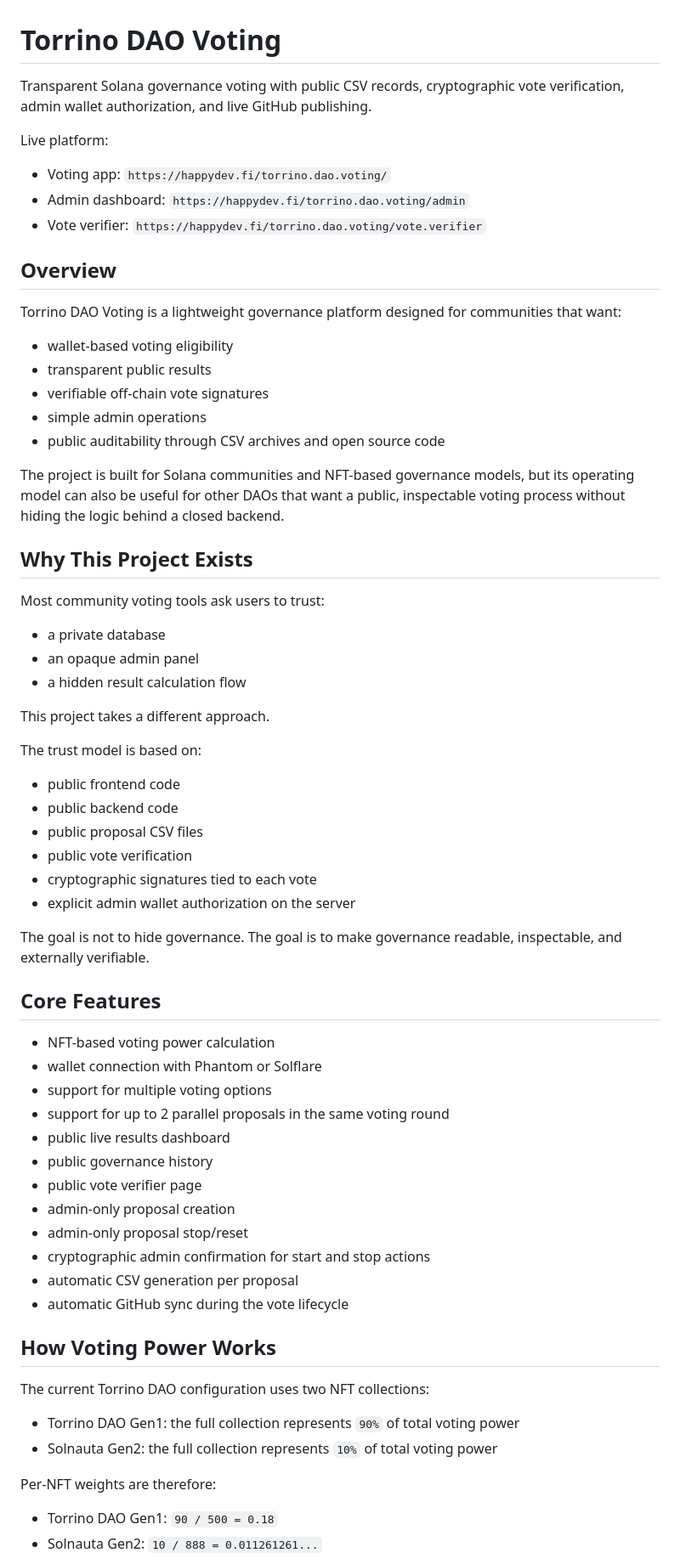
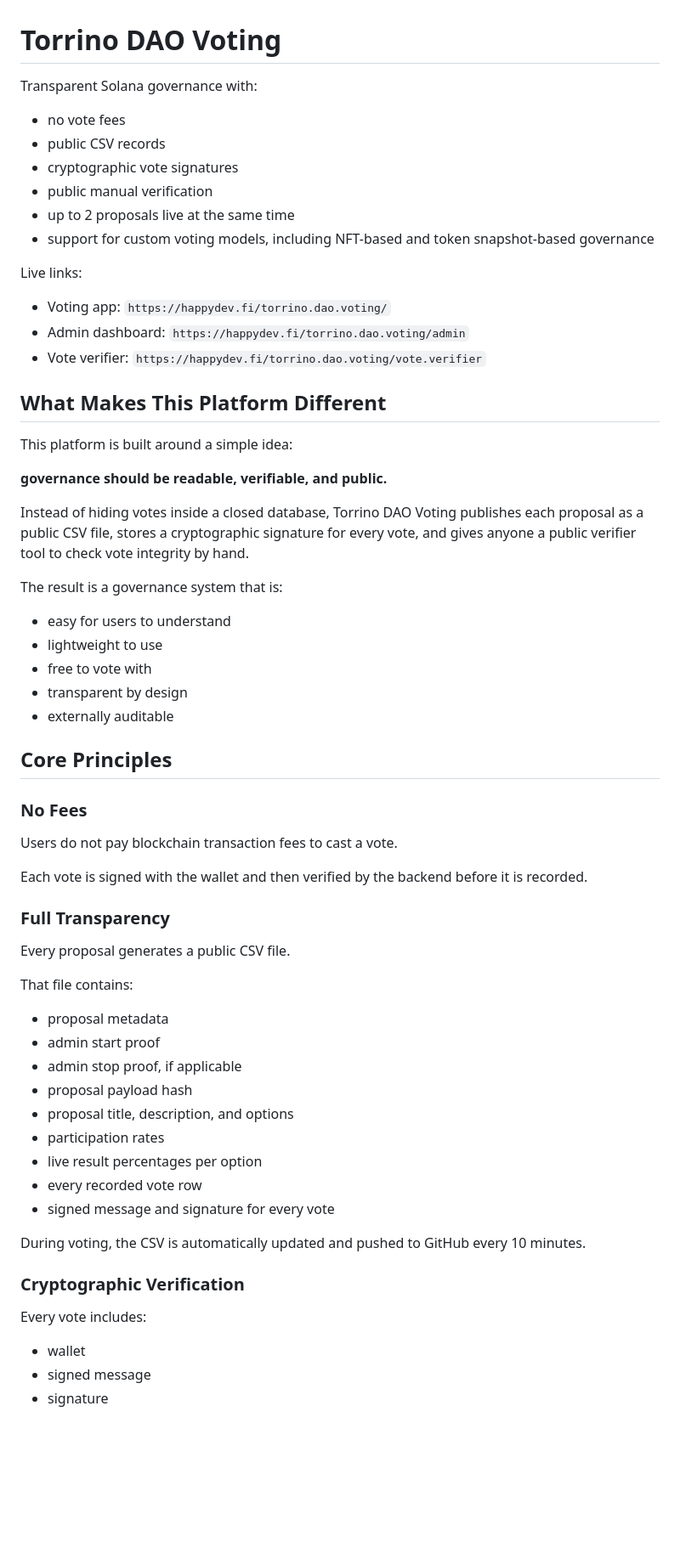
Before and after one commit to Happydao/torrino-dao-voting-core, a Markdown page: README.md, the part around one of its changes. Shown at 85% size. Rendered like a GitHub page; blank space fills up the shorter version.

```diff
--- a/README.md
+++ b/README.md
@@ -1,70 +1,67 @@
 # Torrino DAO Voting
 
-Transparent Solana governance voting with public CSV records, cryptographic vote verification, admin wallet authorization, and live GitHub publishing.
+Transparent Solana governance with:
 
-Live platform:
+- no vote fees
+- public CSV records
+- cryptographic vote signatures
+- public manual verification
+- up to 2 proposals live at the same time
+- support for custom voting models, including NFT-based and token snapshot-based governance
+
+Live links:
 
 - Voting app: `https://happydev.fi/torrino.dao.voting/`
 - Admin dashboard: `https://happydev.fi/torrino.dao.voting/admin`
 - Vote verifier: `https://happydev.fi/torrino.dao.voting/vote.verifier`
 
-## Overview
+## What Makes This Platform Different
 
-Torrino DAO Voting is a lightweight governance platform designed for communities that want:
+This platform is built around a simple idea:
 
-- wallet-based voting eligibility
-- transparent public results
-- verifiable off-chain vote signatures
-- simple admin operations
-- public auditability through CSV archives and open source code
+**governance should be readable, verifiable, and public.**
 
-The project is built for Solana communities and NFT-based governance models, but its operating model can also be useful for other DAOs that want a public, inspectable voting process without hiding the logic behind a closed backend.
+Instead of hiding votes inside a closed database, Torrino DAO Voting publishes each proposal as a public CSV file, stores a cryptographic signature for every vote, and gives anyone a public verifier tool to check vote integrity by hand.
 
-## Why This Project Exists
+The result is a governance system that is:
 
-Most community voting tools ask users to trust:
+- easy for users to understand
+- lightweight to use
+- free to vote with
+- transparent by design
+- externally auditable
 
-- a private database
-- an opaque admin panel
-- a hidden result calculation flow
+## Core Principles
 
-This project takes a different approach.
+### No Fees
 
-The trust model is based on:
+Users do not pay blockchain transaction fees to cast a vote.
 
-- public frontend code
-- public backend code
-- public proposal CSV files
-- public vote verification
-- cryptographic signatures tied to each vote
-- explicit admin wallet authorization on the server
+Each vote is signed with the wallet and then verified by the backend before it is recorded.
 
-The goal is not to hide governance. The goal is to make governance readable, inspectable, and externally verifiable.
+### Full Transparency
 
-## Core Features
+Every proposal generates a public CSV file.
 
-- NFT-based voting power calculation
-- wallet connection with Phantom or Solflare
-- support for multiple voting options
-- support for up to 2 parallel proposals in the same voting round
-- public live results dashboard
-- public governance history
-- public vote verifier page
-- admin-only proposal creation
-- admin-only proposal stop/reset
-- cryptographic admin confirmation for start and stop actions
-- automatic CSV generation per proposal
-- automatic GitHub sync during the vote lifecycle
+That file contains:
 
-## How Voting Power Works
+- proposal metadata
+- admin start proof
+- admin stop proof, if applicable
+- proposal payload hash
+- proposal title, description, and options
+- participation rates
+- live result percentages per option
+- every recorded vote row
+- signed message and signature for every vote
 
-The current Torrino DAO configuration uses two NFT collections:
+During voting, the CSV is automatically updated and pushed to GitHub every 10 minutes.
 
-- Torrino DAO Gen1: the full collection represents `90%` of total voting power
-- Solnauta Gen2: the full collection represents `10%` of total voting power
+### Cryptographic Verification
 
-Per-NFT weights are therefore:
+Every vote includes:
 
-- Torrino DAO Gen1: `90 / 500 = 0.18`
-- Solnauta Gen2: `10 / 888 = 0.011261261...`
+- wallet
+- signed message
+- signature
 
```
Also changed, not shown: other parts of README.md (+189 -322 lines).
